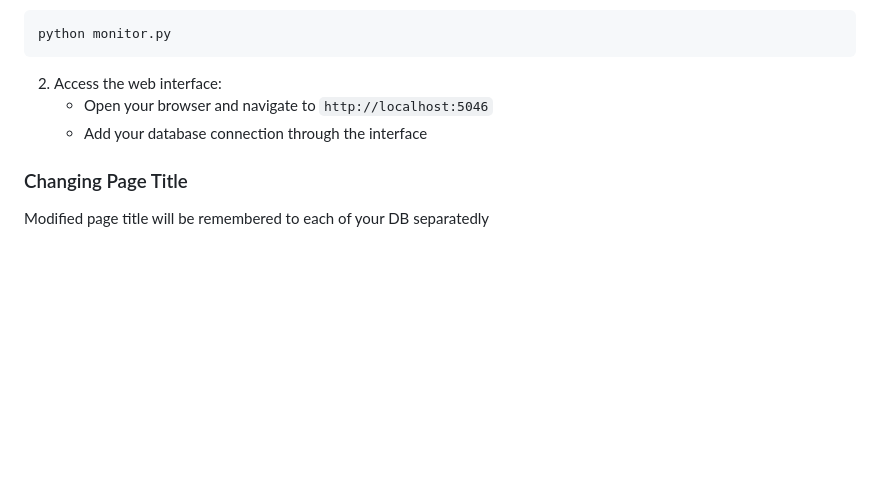
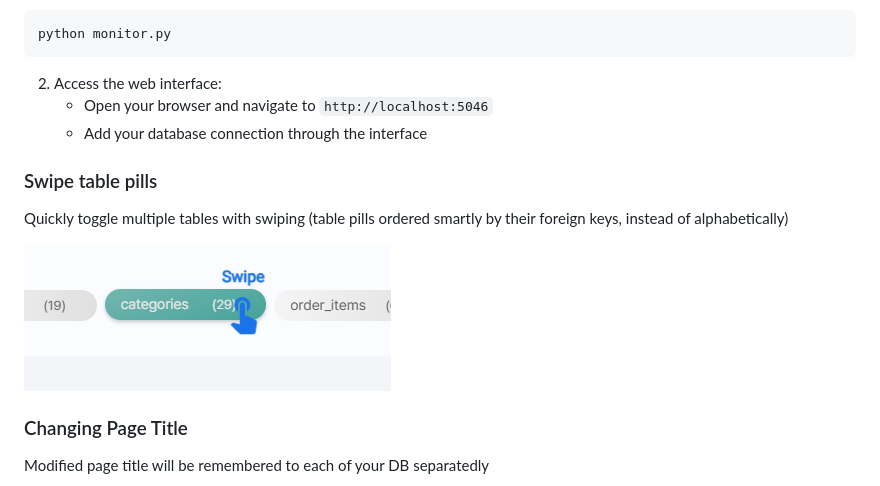
Before and after one commit to nganlinh4/udbm, a Markdown page: README.md, the part around the change. GitHub-like rendering; pictures changed too: readme_assets/swipe.png (added); blank space fills up the shorter version.

```diff
--- a/README.md
+++ b/README.md
@@ -68,6 +68,11 @@ python monitor.py
    - Open your browser and navigate to `http://localhost:5046`
    - Add your database connection through the interface
 
+### Swipe table pills
+Quickly toggle multiple tables with swiping (table pills ordered smartly by their foreign keys, instead of alphabetically)
+
+![Swipe Tables](readme_assets/swipe.png)
+
 ### Changing Page Title
 
 Modified page title will be remembered to each of your DB separatedly
```
